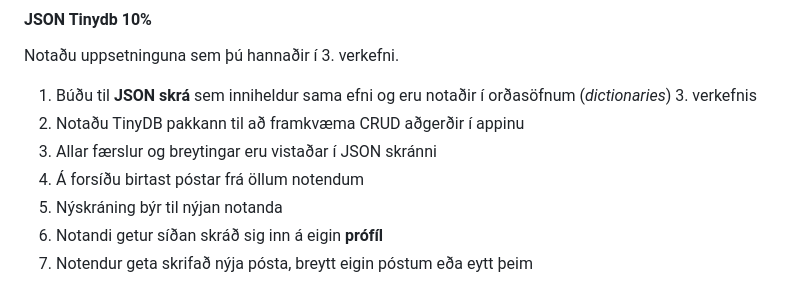
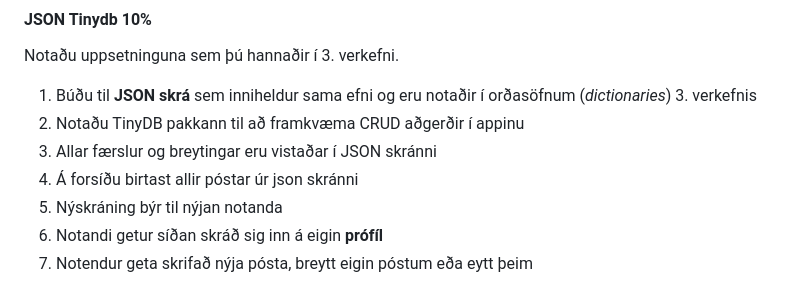
Before and after one commit to vefthroun/26H_VEF2VF05CU, a Markdown page: Verkefni3/readme.md, the part around the change. Drawn GitHub-style.

Commit message:
Update readme to clarify JSON source for posts

```diff
--- a/Verkefni3/readme.md
+++ b/Verkefni3/readme.md
@@ -19,7 +19,7 @@ Notaðu uppsetninguna sem þú hannaðir í 3. verkefni.
 1. Búðu til **JSON skrá** sem inniheldur sama efni og eru notaðir í orðasöfnum (_dictionaries_) 3. verkefnis
 2. Notaðu TinyDB pakkann til að framkvæma CRUD aðgerðir í appinu
 3. Allar færslur og breytingar eru vistaðar í JSON skránni
-4. Á forsíðu birtast póstar frá öllum notendum
+4. Á forsíðu birtast allir póstar úr json skránni
 5. Nýskráning býr til nýjan notanda
 6. Notandi getur síðan skráð sig inn á eigin **prófíl**
 7. Notendur geta skrifað nýja pósta, breytt eigin póstum eða eytt þeim
```
